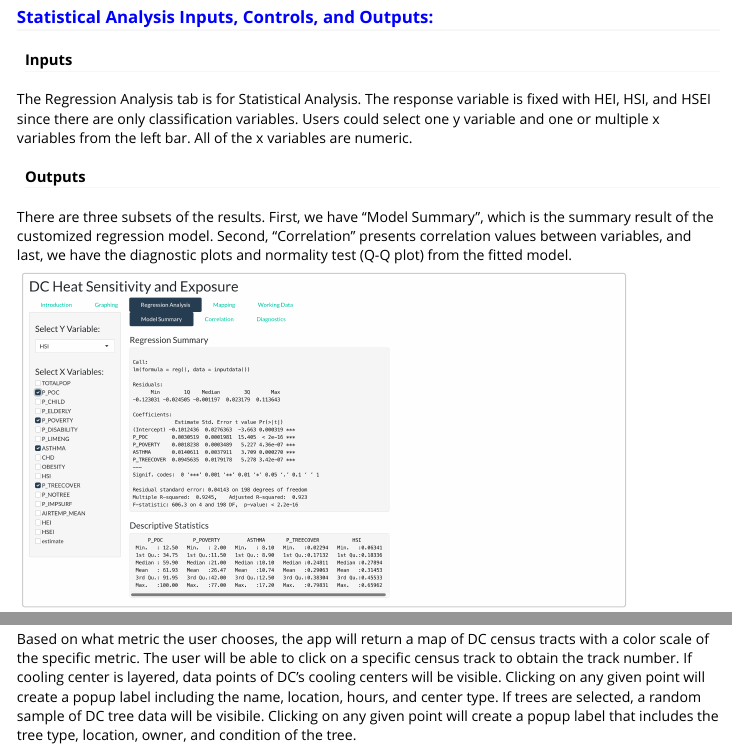
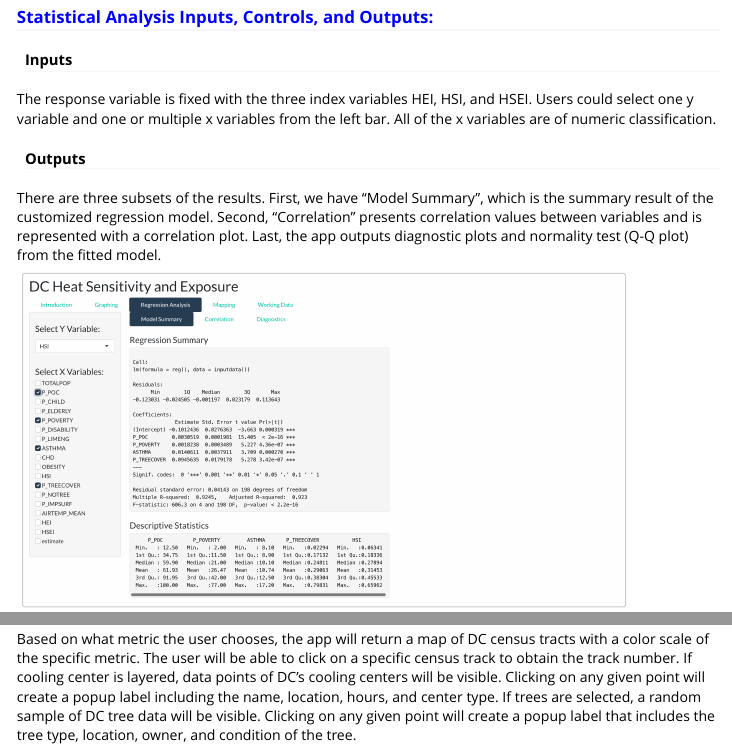
Before and after one commit to alexiafu/DC-Heat-Sensitivities-shiny-app, an R Markdown document (vignettes/vignette.Rmd): the page in a window 1100 px wide, from 3280 px down, and a second part further down, joined at a grey line. Rendered offline with R 4.5, knitr and Pandoc, with nearby package versions.

Commit message:
Spell check and format correction

```diff
--- a/vignettes/vignette.Rmd
+++ b/vignettes/vignette.Rmd
@@ -132,11 +132,11 @@ There are two tabs containing outputs within the Graphing tab. In the bivariate
 
 #### Inputs
 
-The Regression Analysis tab is for Statistical Analysis. The response variable is fixed with HEI, HSI, and HSEI since there are only classification variables. Users could select one y variable and one or multiple x variables from the left bar. All of the x variables are numeric.
+The response variable is fixed with the three index variables HEI, HSI, and HSEI. Users could select one y variable and one or multiple x variables from the left bar. All of the x variables are of numeric classification.
 
 #### Outputs
 
-There are three subsets of the results. First, we have "Model Summary", which is the summary result of the customized regression model. Second, "Correlation" presents correlation values between variables, and last, we have the diagnostic plots and normality test (Q-Q plot) from the fitted model.
+There are three subsets of the results. First, we have "Model Summary", which is the summary result of the customized regression model. Second, "Correlation" presents correlation values between variables and is represented with a correlation plot. Last, the app outputs diagnostic plots and normality test (Q-Q plot) from the fitted model.
 
 
 ![](../vignettes/Regression_Capture.jpeg){#id .class width=85% height=85%}
@@ -149,7 +149,7 @@ The inputs of the app's mapping section are the quantitative variables of the He
 
 #### Output
 
-Based on what metric the user chooses, the app will return a map of DC census tracts with a color scale of the specific metric. The user will be able to click on a specific census track to obtain the track number. If cooling center is layered, data points of DC's cooling centers will be visible. Clicking on any given point will create a popup label including the name, location, hours, and center type. If trees are selected, a random sample of DC tree data will be visibile. Clicking on any given point will create a popup label that includes the tree type, location, owner, and condition of the tree.
+Based on what metric the user chooses, the app will return a map of DC census tracts with a color scale of the specific metric. The user will be able to click on a specific census track to obtain the track number. If cooling center is layered, data points of DC's cooling centers will be visible. Clicking on any given point will create a popup label including the name, location, hours, and center type. If trees are selected, a random sample of DC tree data will be visible. Clicking on any given point will create a popup label that includes the tree type, location, owner, and condition of the tree.
 
 ![](../vignettes/Mapping_Capture.jpeg){#id .class width=85% height=85%}
 
```
Also changed, not shown: 1 other file.
